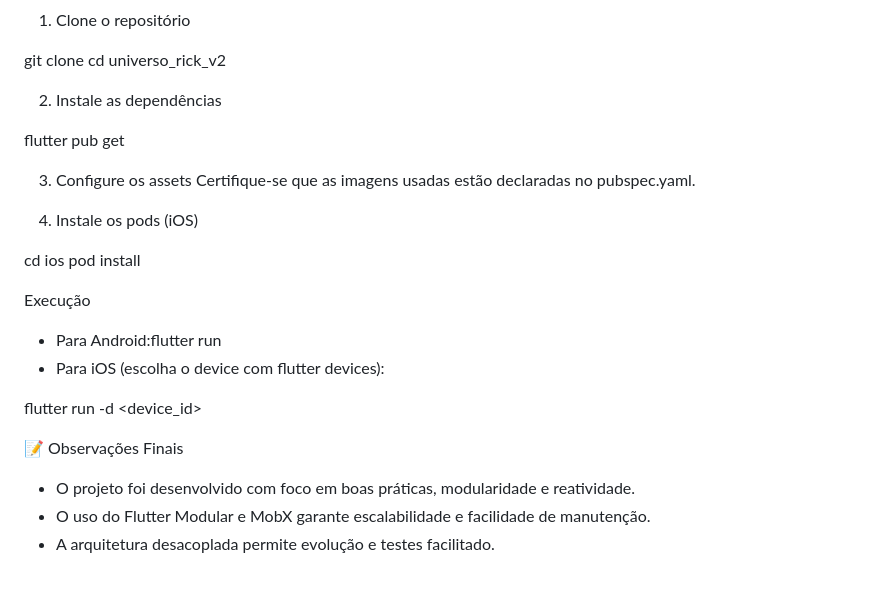
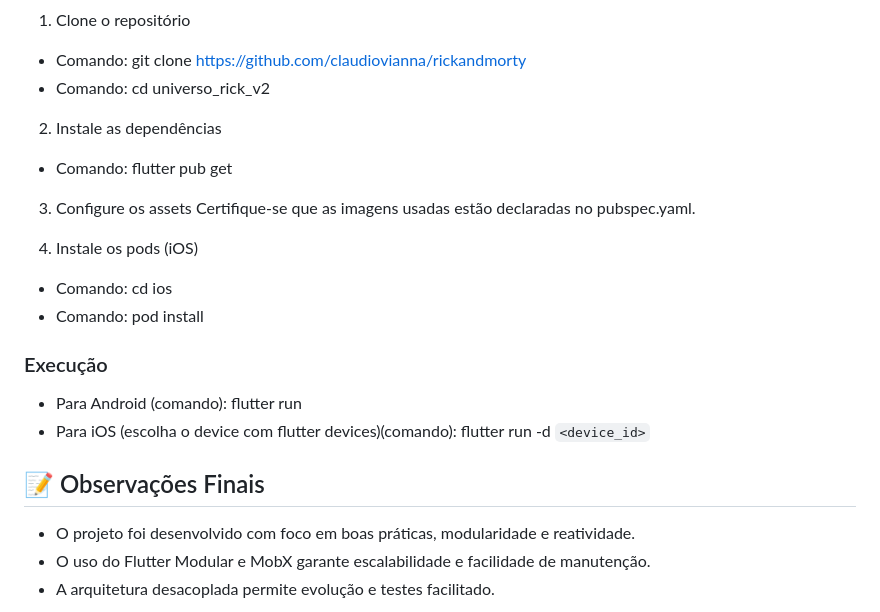
Before and after one commit to claudiovianna/rickandmorty, a Markdown page: README.md, the part around the change printed below. GitHub-like rendering; blank space fills up the shorter version.

```diff
--- a/README.md
+++ b/README.md
@@ -55,27 +60,25 @@ Instalação
 1. Clone o repositório
 
-git clone <url-do-repositorio>
-cd universo_rick_v2
+- Comando: git clone https://github.com/claudiovianna/rickandmorty
+- Comando: cd universo_rick_v2
 
 2. Instale as dependências
 
-flutter pub get
+- Comando: flutter pub get
 
 3. Configure os assets
 Certifique-se que as imagens usadas estão declaradas no pubspec.yaml.
 
 4. Instale os pods (iOS)
 
-cd ios
-pod install
+- Comando: cd ios
+- Comando: pod install
 
-Execução
-- Para Android:flutter run
-- Para iOS (escolha o device com flutter devices):
+### Execução
+- Para Android (comando): flutter run
+- Para iOS (escolha o device com flutter devices)(comando): flutter run -d `<device_id>`
 
-flutter run -d <device_id>
-
-📝 Observações Finais
+## 📝 Observações Finais
 - O projeto foi desenvolvido com foco em boas práticas, modularidade e reatividade.
 - O uso do Flutter Modular e MobX garante escalabilidade e facilidade de manutenção.
 - A arquitetura desacoplada permite evolução e testes facilitado.
```
Also changed, not shown: other parts of README.md (+19 -14 lines).
